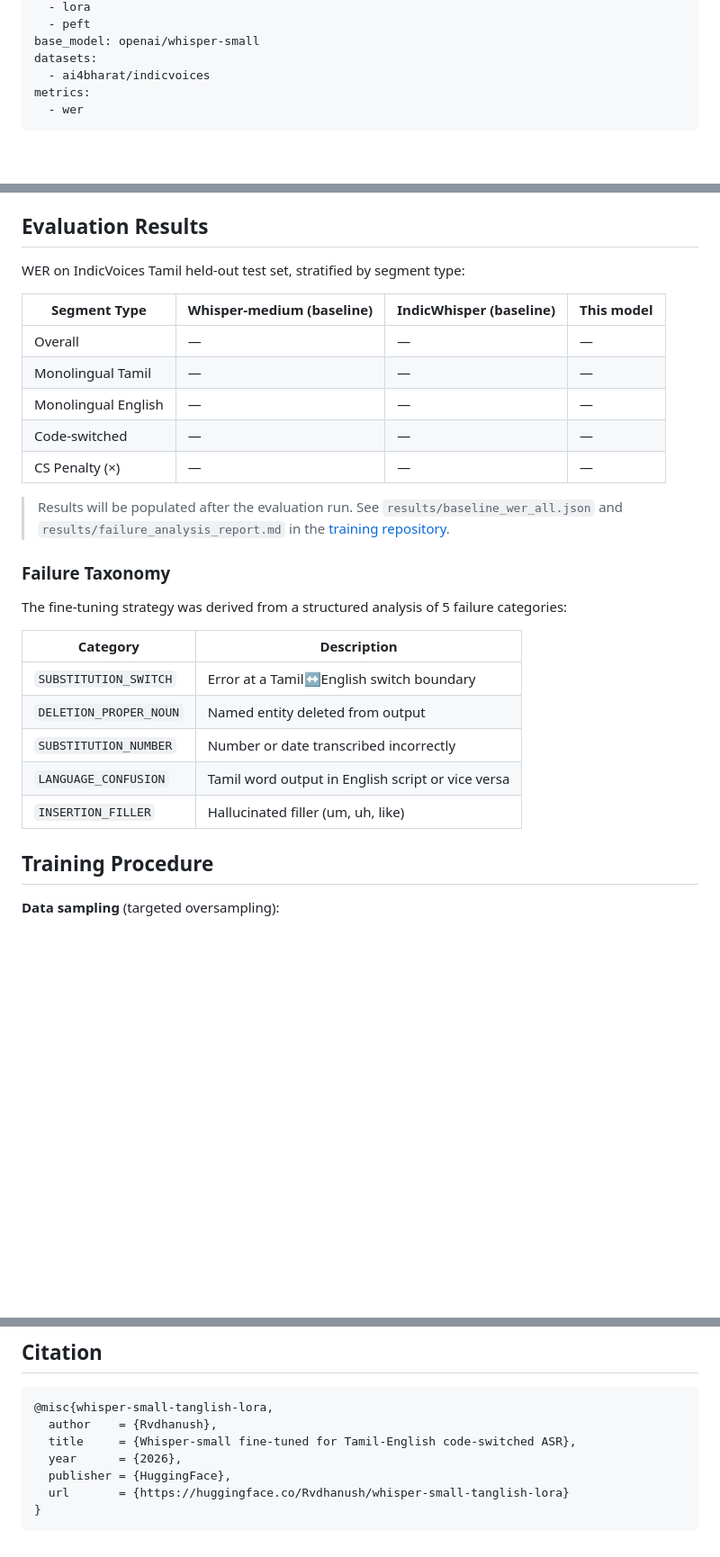
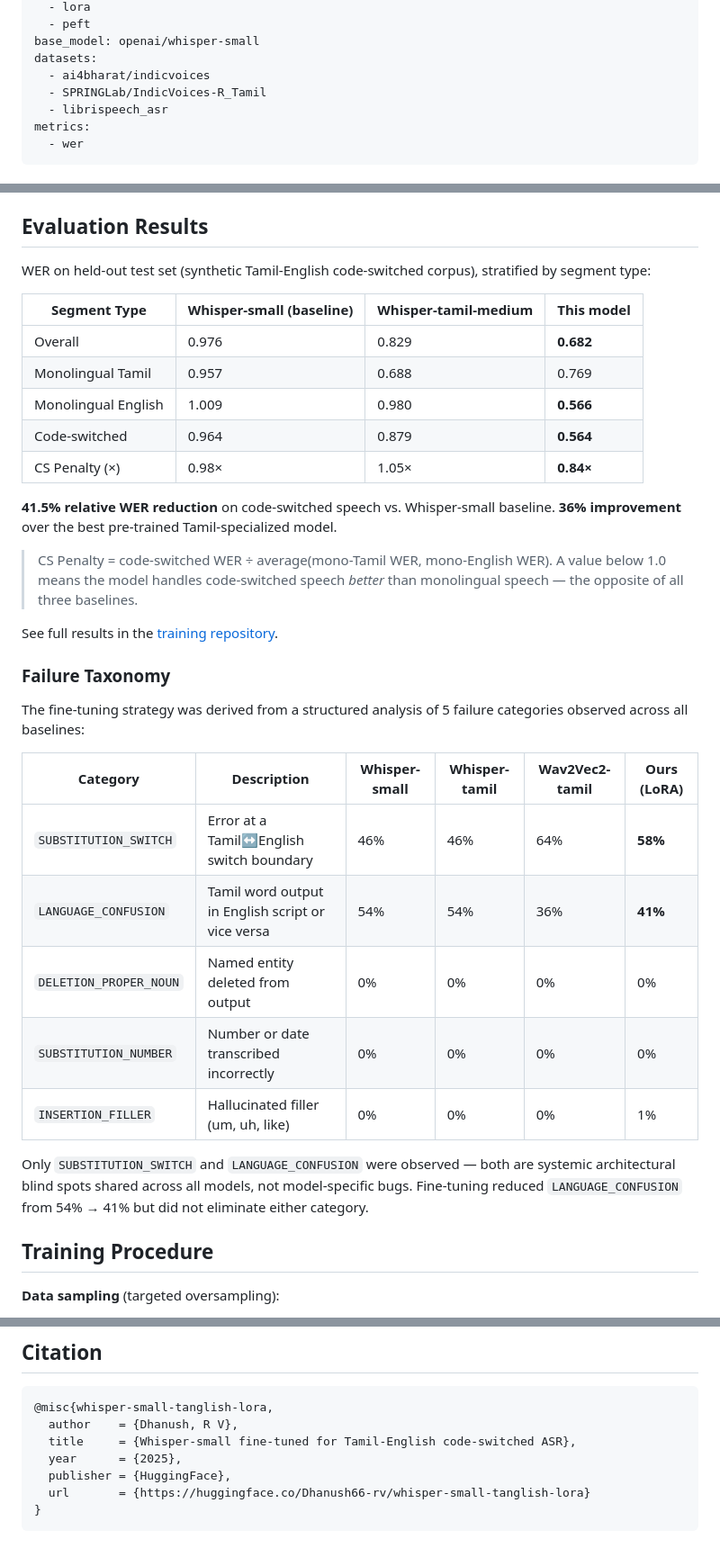
Before and after one commit to Rvdhanush/indic_codeswitched_asr, a Markdown page: model_card.md, 3 parts joined by grey strips. Shown at 90% size. Drawn GitHub-style; blank space fills up the shorter version.

Commit message:
Update model card with full WER results and correct HF repo ID

````diff
--- a/model_card.md
+++ b/model_card.md
@@ -14,6 +14,8 @@ tags:
 base_model: openai/whisper-small
 datasets:
   - ai4bharat/indicvoices
+  - SPRINGLab/IndicVoices-R_Tamil
+  - librispeech_asr
 metrics:
   - wer
 ---
@@ -46,29 +48,35 @@ Standard ASR models trained on monolingual data degrade significantly on code-sw
 
 ## Evaluation Results
 
-WER on IndicVoices Tamil held-out test set, stratified by segment type:
+WER on held-out test set (synthetic Tamil-English code-switched corpus), stratified by segment type:
 
-| Segment Type | Whisper-medium (baseline) | IndicWhisper (baseline) | **This model** |
+| Segment Type | Whisper-small (baseline) | Whisper-tamil-medium | **This model** |
 |---|---|---|---|
-| Overall | — | — | — |
-| Monolingual Tamil | — | — | — |
-| Monolingual English | — | — | — |
-| Code-switched | — | — | — |
-| CS Penalty (×) | — | — | — |
+| Overall | 0.976 | 0.829 | **0.682** |
+| Monolingual Tamil | 0.957 | 0.688 | 0.769 |
+| Monolingual English | 1.009 | 0.980 | **0.566** |
+| Code-switched | 0.964 | 0.879 | **0.564** |
+| CS Penalty (×) | 0.98× | 1.05× | **0.84×** |
 
-> Results will be populated after the evaluation run. See `results/baseline_wer_all.json` and `results/failure_analysis_report.md` in the [training repository](https://github.com/Rvdhanush/indic_codeswitched_asr).
+**41.5% relative WER reduction** on code-switched speech vs. Whisper-small baseline. **36% improvement** over the best pre-trained Tamil-specialized model.
+
+> CS Penalty = code-switched WER ÷ average(mono-Tamil WER, mono-English WER). A value below 1.0 means the model handles code-switched speech *better* than monolingual speech — the opposite of all three baselines.
+
+See full results in the [training repository](https://github.com/Rvdhanush/indic_codeswitched_asr).
 
 ### Failure Taxonomy
 
-The fine-tuning strategy was derived from a structured analysis of 5 failure categories:
+The fine-tuning strategy was derived from a structured analysis of 5 failure categories observed across all baselines:
 
-| Category | Description |
-|---|---|
-| `SUBSTITUTION_SWITCH` | Error at a Tamil↔English switch boundary |
-| `DELETION_PROPER_NOUN` | Named entity deleted from output |
-| `SUBSTITUTION_NUMBER` | Number or date transcribed incorrectly |
-| `LANGUAGE_CONFUSION` | Tamil word output in English script or vice versa |
-| `INSERTION_FILLER` | Hallucinated filler (um, uh, like) |
+| Category | Description | Whisper-small | Whisper-tamil | Wav2Vec2-tamil | **Ours (LoRA)** |
+|---|---|---|---|---|---|
+| `SUBSTITUTION_SWITCH` | Error at a Tamil↔English switch boundary | 46% | 46% | 64% | **58%** |
+| `LANGUAGE_CONFUSION` | Tamil word output in English script or vice versa | 54% | 54% | 36% | **41%** |
+| `DELETION_PROPER_NOUN` | Named entity deleted from output | 0% | 0% | 0% | 0% |
+| `SUBSTITUTION_NUMBER` | Number or date transcribed incorrectly | 0% | 0% | 0% | 0% |
+| `INSERTION_FILLER` | Hallucinated filler (um, uh, like) | 0% | 0% | 0% | 1% |
+
+Only `SUBSTITUTION_SWITCH` and `LANGUAGE_CONFUSION` were observed — both are systemic architectural blind spots shared across all models, not model-specific bugs. Fine-tuning reduced `LANGUAGE_CONFUSION` from 54% → 41% but did not eliminate either category.
 
 ## Training Procedure
 
@@ -126,10 +134,10 @@ curl -X POST http://localhost:8000/transcribe -F "audio=@speech.wav"
 
 ```bibtex
 @misc{whisper-small-tanglish-lora,
-  author    = {Rvdhanush},
+  author    = {Dhanush, R V},
   title     = {Whisper-small fine-tuned for Tamil-English code-switched ASR},
-  year      = {2026},
+  year      = {2025},
   publisher = {HuggingFace},
-  url       = {https://huggingface.co/Rvdhanush/whisper-small-tanglish-lora}
+  url       = {https://huggingface.co/Dhanush66-rv/whisper-small-tanglish-lora}
 }
 ```
````
Also changed, not shown: other parts of model_card.md (+1 -1 lines).
